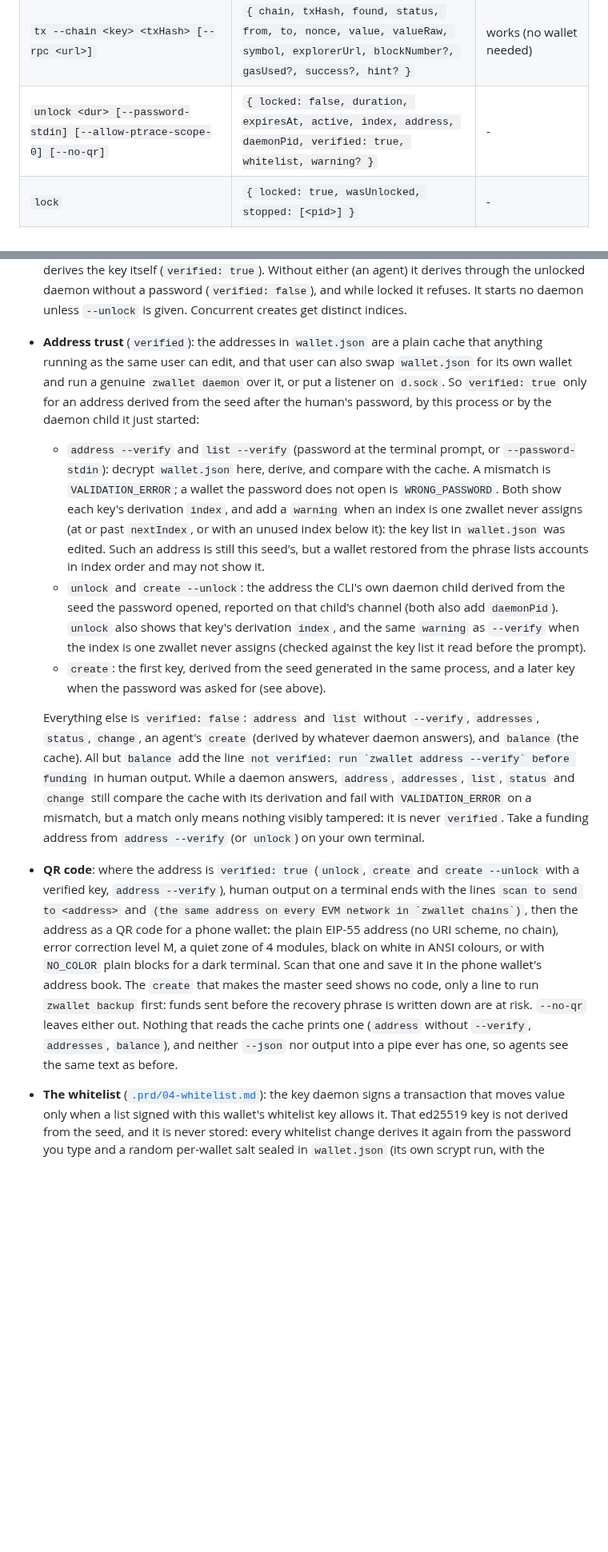
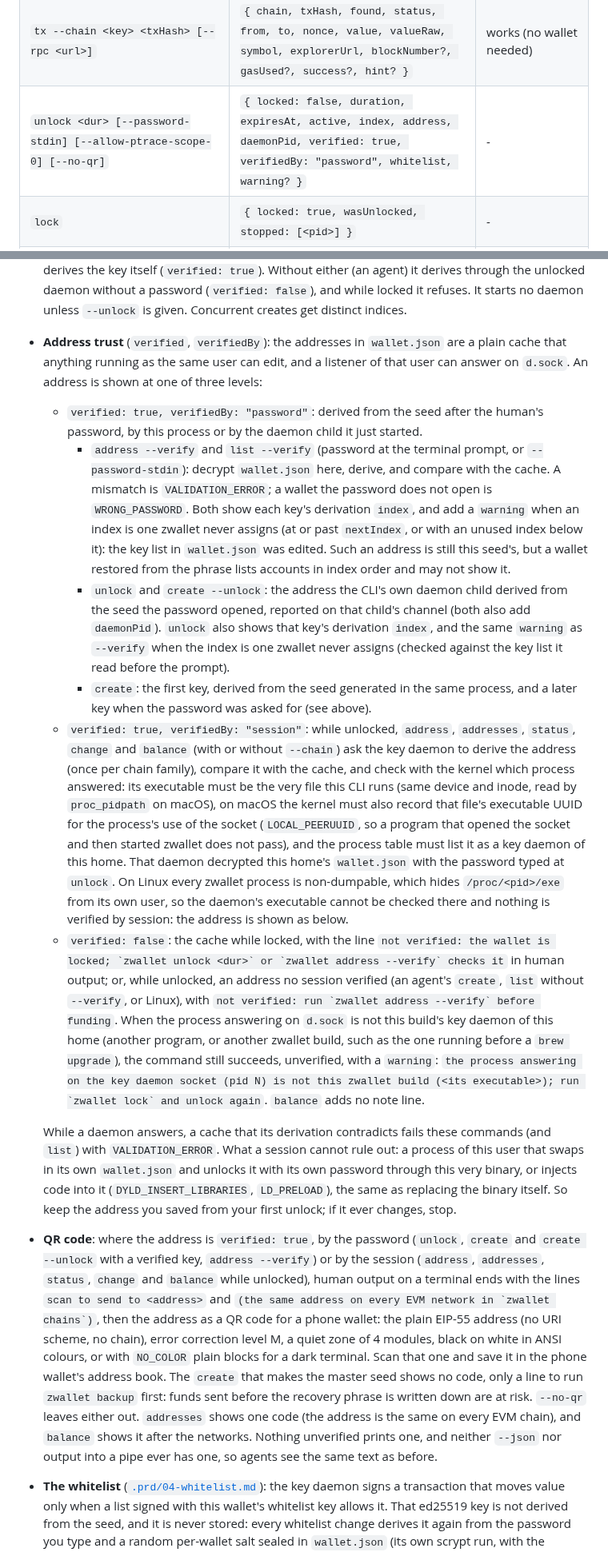
Before and after one commit to 2lab-ai/zwallet, a Markdown page: README.md, 2 parts joined by grey strips. Shown at 80% size. Drawn GitHub-style; blank space fills up the shorter version.

Commit message:
docs: address trust in three levels: password, session, unverified; the residual risk
Co-Authored-By: Claude Opus 5.5 (1M context) <noreply@anthropic.com>

```diff
--- a/README.md
+++ b/README.md
@@ -67,7 +67,7 @@ Commands that act on a key take `--key <name>` (default: the active key).
 | `transfer --chain <key> --to <0x\|@nick> --amount <dec> [--token <erc20>] [--force] [--dry-run] [--wait [--wait-timeout <dur>]] [--nonce <n> [--bump <factor>] [--replace <txHash>] \| [--allow-pending] [--allow-duplicate]] [--max-fee-gwei <gwei>] [--rpc <url>]` | see below | `WALLET_LOCKED` |
 | `sign-message [--chain <key>] --message <s>` | `{ chain, key, address, message, signature, digest }` (EIP-191; refused unless the whitelist allows it) | `WALLET_LOCKED` |
 | `tx --chain <key> <txHash> [--rpc <url>]` | `{ chain, txHash, found, status, from, to, nonce, value, valueRaw, symbol, explorerUrl, blockNumber?, gasUsed?, success?, hint? }` | works (no wallet needed) |
-| `unlock <dur> [--password-stdin] [--allow-ptrace-scope-0] [--no-qr]` | `{ locked: false, duration, expiresAt, active, index, address, daemonPid, verified: true, whitelist, warning? }` | - |
+| `unlock <dur> [--password-stdin] [--allow-ptrace-scope-0] [--no-qr]` | `{ locked: false, duration, expiresAt, active, index, address, daemonPid, verified: true, verifiedBy: "password", whitelist, warning? }` | - |
 | `lock` | `{ locked: true, wasUnlocked, stopped: [<pid>] }` | - |
 | `backup` | prints the recovery phrase; interactive terminal only | asks for the password |
 | `whitelist list [--verify [--password-stdin]]` | `{ gen, entries: [{ nickname, kind, address, chains, selectors? }], policy: { maxFeeWei, allowMessageSigning }, verified, source?, sealedGen?, reason? }` | works |
@@ -89,43 +89,64 @@ Commands that act on a key take `--key <name>` (default: the active key).
   operation and derives the key itself (`verified: true`). Without either (an agent) it derives
   through the unlocked daemon without a password (`verified: false`), and while locked it refuses.
   It starts no daemon unless `--unlock` is given. Concurrent creates get distinct indices.
-- **Address trust** (`verified`): the addresses in `wallet.json` are a plain cache that anything
-  running as the same user can edit, and that user can also swap `wallet.json` for its own wallet
-  and run a genuine `zwallet daemon` over it, or put a listener on `d.sock`. So `verified: true`
-  only for an address derived from the seed after the human's password, by this process or by
-  the daemon child it just started:
-  - `address --verify` and `list --verify` (password at the terminal prompt, or
-    `--password-stdin`): decrypt `wallet.json` here, derive, and compare with the cache. A
-    mismatch is `VALIDATION_ERROR`; a wallet the password does not open is `WRONG_PASSWORD`.
-    Both show each key's derivation `index`, and add a `warning` when an index is one zwallet
-    never assigns (at or past `nextIndex`, or with an unused index below it): the key list in
-    `wallet.json` was edited. Such an address is still this seed's, but a wallet restored from
-    the phrase lists accounts in index order and may not show it.
-  - `unlock` and `create --unlock`: the address the CLI's own daemon child derived from the seed
-    the password opened, reported on that child's channel (both also add `daemonPid`). `unlock`
-    also shows that key's derivation `index`, and the same `warning` as `--verify` when the index
-    is one zwallet never assigns (checked against the key list it read before the prompt).
-  - `create`: the first key, derived from the seed generated in the same process, and a later
-    key when the password was asked for (see above).
+- **Address trust** (`verified`, `verifiedBy`): the addresses in `wallet.json` are a plain cache
+  that anything running as the same user can edit, and a listener of that user can answer on
+  `d.sock`. An address is shown at one of three levels:
+  - `verified: true, verifiedBy: "password"`: derived from the seed after the human's password,
+    by this process or by the daemon child it just started.
+    - `address --verify` and `list --verify` (password at the terminal prompt, or
+      `--password-stdin`): decrypt `wallet.json` here, derive, and compare with the cache. A
+      mismatch is `VALIDATION_ERROR`; a wallet the password does not open is `WRONG_PASSWORD`.
+      Both show each key's derivation `index`, and add a `warning` when an index is one zwallet
+      never assigns (at or past `nextIndex`, or with an unused index below it): the key list in
+      `wallet.json` was edited. Such an address is still this seed's, but a wallet restored from
+      the phrase lists accounts in index order and may not show it.
+    - `unlock` and `create --unlock`: the address the CLI's own daemon child derived from the
+      seed the password opened, reported on that child's channel (both also add `daemonPid`).
+      `unlock` also shows that key's derivation `index`, and the same `warning` as `--verify`
+      when the index is one zwallet never assigns (checked against the key list it read before
+      the prompt).
+    - `create`: the first key, derived from the seed generated in the same process, and a later
+      key when the password was asked for (see above).
+  - `verified: true, verifiedBy: "session"`: while unlocked, `address`, `addresses`, `status`,
+    `change` and `balance` (with or without `--chain`) ask the key daemon to derive the address
+    (once per chain family), compare it with the cache, and check with the kernel which process
+    answered: its executable must be the very file this CLI runs (same device and inode, read by
+    `proc_pidpath` on macOS), on macOS the kernel must also record that file's executable UUID
+    for the process's use of the socket (`LOCAL_PEERUUID`, so a program that opened the socket and
+    then started zwallet does not pass), and the process table must list it as a key daemon of
+    this home. That daemon decrypted this home's `wallet.json` with the password typed at
+    `unlock`. On Linux every zwallet process is non-dumpable, which hides `/proc/<pid>/exe` from
+    its own user, so the daemon's executable cannot be checked there and nothing is verified by
+    session: the address is shown as below.
+  - `verified: false`: the cache while locked, with the line ``not verified: the wallet is locked;
+    `zwallet unlock <dur>` or `zwallet address --verify` checks it`` in human output; or, while
+    unlocked, an address no session verified (an agent's `create`, `list` without `--verify`, or
+    Linux), with ``not verified: run `zwallet address --verify` before funding``. When the
+    process answering on `d.sock` is not this build's key daemon of this home (another program,
+    or another zwallet build, such as the one running before a `brew upgrade`), the command still
+    succeeds, unverified, with a `warning`: ``the process answering on the key daemon socket (pid
+    N) is not this zwallet build (<its executable>); run `zwallet lock` and unlock again``.
+    `balance` adds no note line.
 
-  Everything else is `verified: false`: `address` and `list` without `--verify`, `addresses`,
-  `status`, `change`, an agent's `create` (derived by whatever daemon answers), and `balance` (the
-  cache). All but `balance` add the line ``not verified: run `zwallet address --verify` before
-  funding`` in human output. While a daemon answers, `address`, `addresses`, `list`, `status` and
-  `change` still compare the cache with its derivation and fail with `VALIDATION_ERROR` on a
-  mismatch, but a match only means nothing visibly tampered: it is never `verified`. Take a
-  funding address from `address --verify` (or `unlock`) on your own terminal.
-- **QR code**: where the address is `verified: true` (`unlock`, `create` and `create --unlock`
-  with a verified key, `address --verify`), human output on a terminal ends with the lines
+  While a daemon answers, a cache that its derivation contradicts fails these commands (and
+  `list`) with `VALIDATION_ERROR`. What a session cannot rule out: a process of this user that
+  swaps in its own `wallet.json` and unlocks it with its own password through this very binary,
+  or injects code into it (`DYLD_INSERT_LIBRARIES`, `LD_PRELOAD`), the same as replacing the
+  binary itself. So keep the address you saved from your first unlock; if it ever changes, stop.
+- **QR code**: where the address is `verified: true`, by the password (`unlock`, `create` and
+  `create --unlock` with a verified key, `address --verify`) or by the session (`address`,
+  `addresses`, `status`, `change` and `balance` while unlocked), human output on a terminal ends
+  with the lines
   `scan to send to <address>` and ``(the same address on every EVM network in `zwallet chains`)``,
   then the address as a QR code for a phone wallet: the plain EIP-55 address (no URI scheme, no
   chain), error correction level M, a quiet zone of 4 modules, black on white in ANSI colours, or
   with `NO_COLOR` plain blocks for a dark terminal. Scan that one and save it in the phone
   wallet's address book. The `create` that makes the master seed shows no code, only a line to run
   `zwallet backup` first: funds sent before the recovery phrase is written down are at risk.
-  `--no-qr` leaves either out. Nothing that reads the cache prints one (`address` without
-  `--verify`, `addresses`, `balance`), and neither `--json` nor output into a pipe ever has one, so
-  agents see the same text as before.
+  `--no-qr` leaves either out. `addresses` shows one code (the address is the same on every EVM
+  chain), and `balance` shows it after the networks. Nothing unverified prints one, and neither
+  `--json` nor output into a pipe ever has one, so agents see the same text as before.
 - **The whitelist** ([`.prd/04-whitelist.md`](.prd/04-whitelist.md)): the key daemon signs a
   transaction that moves value only when a list signed with this wallet's whitelist key allows
   it. That ed25519 key is not derived from the seed, and it is never stored: every whitelist
```
Also changed, not shown: other parts of README.md (+7 -7 lines), .prd/02-architecture.md (+19 -9 lines).
